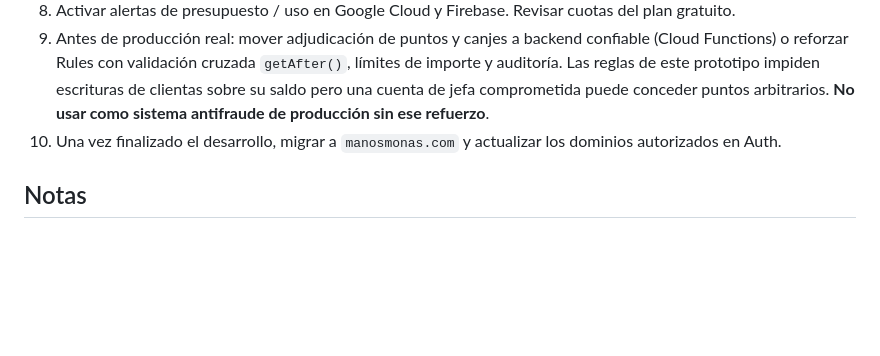
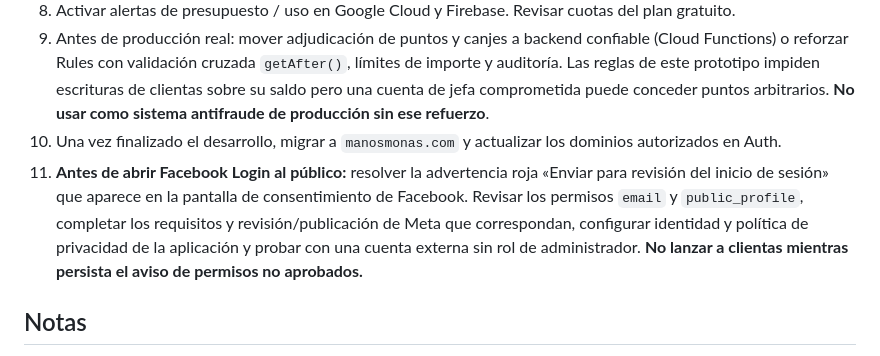
Before and after one commit to manosmonas/web, a Markdown page: puntos/README.md, the part around the change. Drawn GitHub-style; blank space fills up the shorter version.

Commit message:
docs: add Meta login review warning to final launch checklist

```diff
--- a/puntos/README.md
+++ b/puntos/README.md
@@ -25,6 +25,7 @@ MVP React 18 para navegador móvil y escritorio. Disponible en `https://manosmon
 8. Activar alertas de presupuesto / uso en Google Cloud y Firebase. Revisar cuotas del plan gratuito.
 9. Antes de producción real: mover adjudicación de puntos y canjes a backend confiable (Cloud Functions) o reforzar Rules con validación cruzada `getAfter()`, límites de importe y auditoría. Las reglas de este prototipo impiden escrituras de clientas sobre su saldo pero una cuenta de jefa comprometida puede conceder puntos arbitrarios. **No usar como sistema antifraude de producción sin ese refuerzo**.
 10. Una vez finalizado el desarrollo, migrar a `manosmonas.com` y actualizar los dominios autorizados en Auth.
+11. **Antes de abrir Facebook Login al público:** resolver la advertencia roja «Enviar para revisión del inicio de sesión» que aparece en la pantalla de consentimiento de Facebook. Revisar los permisos `email` y `public_profile`, completar los requisitos y revisión/publicación de Meta que correspondan, configurar identidad y política de privacidad de la aplicación y probar con una cuenta externa sin rol de administrador. **No lanzar a clientas mientras persista el aviso de permisos no aprobados.**
 
 ## Notas
 - React y Firebase se cargan desde CDN para publicar la maqueta directamente en GitHub Pages sin configurar una cadena de build.
```
